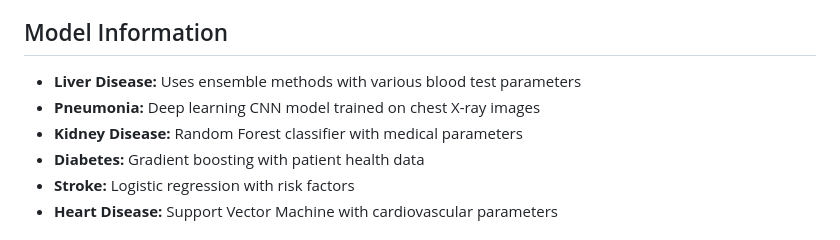
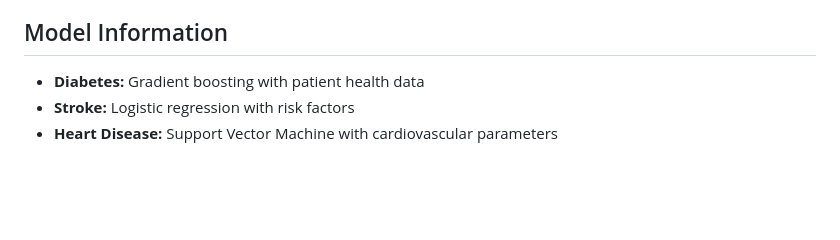
Before and after one commit to arpit8929/MediCore, a Markdown page: README.md, the part around the change. Rendered like a GitHub page; blank space fills up the shorter version.

```diff
--- a/README.md
+++ b/README.md
@@ -96,9 +96,6 @@ MediCore/
 
 ## Model Information
 
-- **Liver Disease:** Uses ensemble methods with various blood test parameters
-- **Pneumonia:** Deep learning CNN model trained on chest X-ray images
-- **Kidney Disease:** Random Forest classifier with medical parameters
 - **Diabetes:** Gradient boosting with patient health data
 - **Stroke:** Logistic regression with risk factors
 - **Heart Disease:** Support Vector Machine with cardiovascular parameters
```
